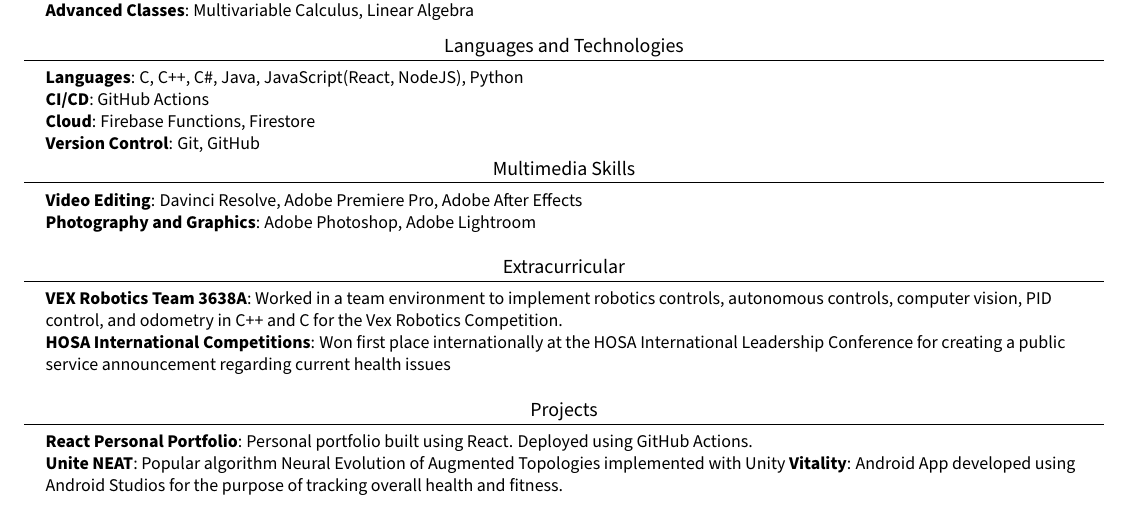
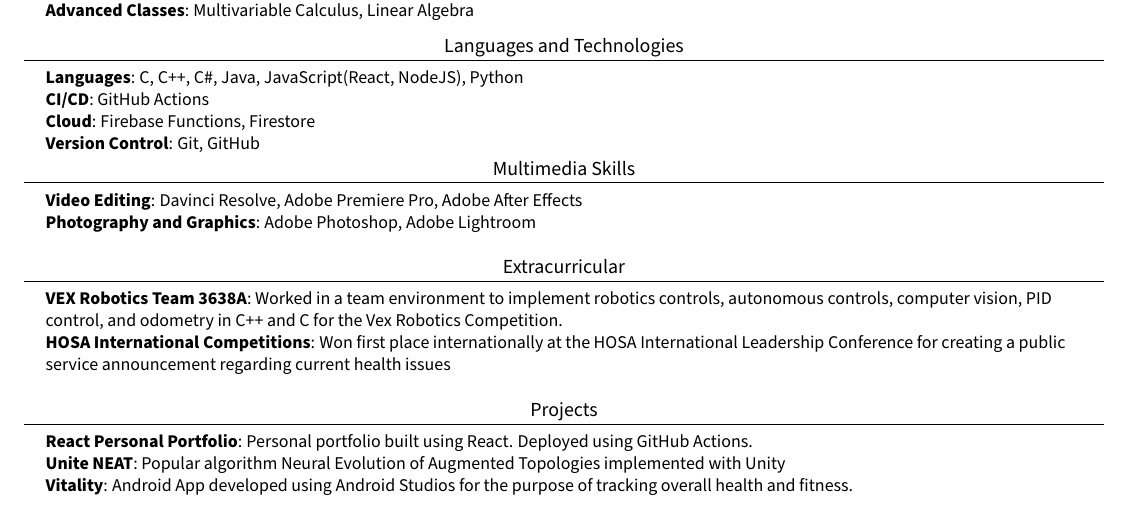
Before and after one commit to Zjjc123/resume, a LaTeX document (main.tex): part of the page, cut so that both start at the same text. Compiled offline with pdfLaTeX.

Commit message:
Fix formatting

```diff
--- a/main.tex
+++ b/main.tex
@@ -174,7 +174,7 @@ in C++ and C for the Vex Robotics Competition.} \\
  \begin{itemize}[leftmargin=0.15in, label={}]
     \small{\item{
      \textbf{React Personal Portfolio}{: Personal portfolio built using React. Deployed using GitHub Actions.} \\
-     \textbf{Unite NEAT}{: Popular algorithm Neural Evolution of Augmented Topologies implemented with Unity}
+     \textbf{Unite NEAT}{: Popular algorithm Neural Evolution of Augmented Topologies implemented with Unity} \\
      \textbf{Vitality}{: Android App developed using Android Studios for the purpose of tracking overall health and fitness.}
 
     }}
```
